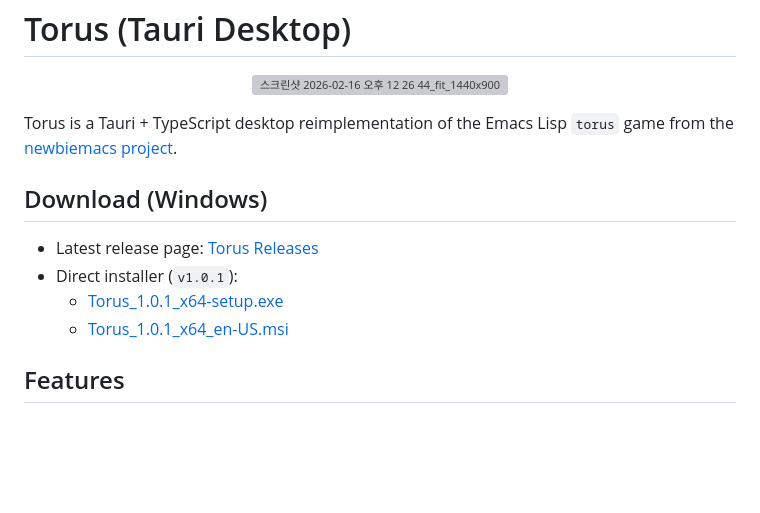
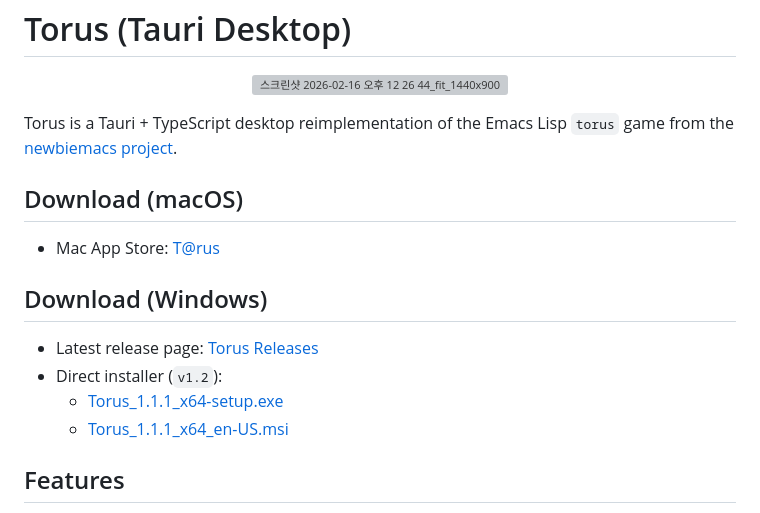
Before and after one commit to U-Keun/Torus, a Markdown page: README.md, the part around the change. Rendered like a GitHub page; blank space fills up the shorter version; grey boxes are pictures that could not be loaded.

Commit message:
docs: update windows download links for v1.2

```diff
--- a/README.md
+++ b/README.md
@@ -6,12 +6,16 @@
 
 Torus is a Tauri + TypeScript desktop reimplementation of the Emacs Lisp `torus` game from the [newbiemacs project](https://github.com/jangsookim/newbiemacs).
 
+## Download (macOS)
+
+- Mac App Store: [T@rus](https://apps.apple.com/kr/app/t-rus/id6759029986?mt=12)
+
 ## Download (Windows)
 
 - Latest release page: [Torus Releases](https://github.com/U-Keun/Torus/releases/latest)
-- Direct installer (`v1.0.1`):
-  - [Torus_1.0.1_x64-setup.exe](https://github.com/U-Keun/Torus/releases/download/v1.0.1/Torus_1.0.1_x64-setup.exe)
-  - [Torus_1.0.1_x64_en-US.msi](https://github.com/U-Keun/Torus/releases/download/v1.0.1/Torus_1.0.1_x64_en-US.msi)
+- Direct installer (`v1.2`):
+  - [Torus_1.1.1_x64-setup.exe](https://github.com/U-Keun/Torus/releases/download/v1.2/Torus_1.1.1_x64-setup.exe)
+  - [Torus_1.1.1_x64_en-US.msi](https://github.com/U-Keun/Torus/releases/download/v1.2/Torus_1.1.1_x64_en-US.msi)
 
 ## Features
 
```
